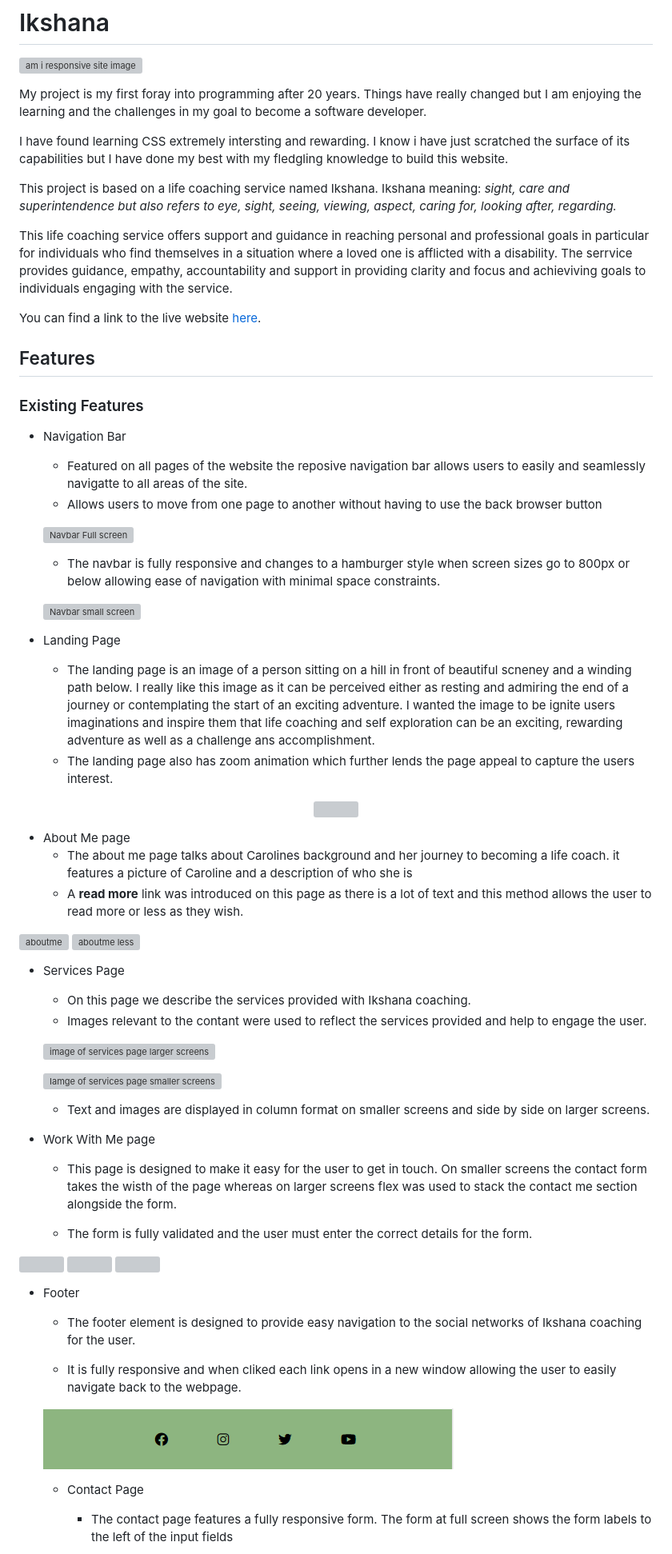
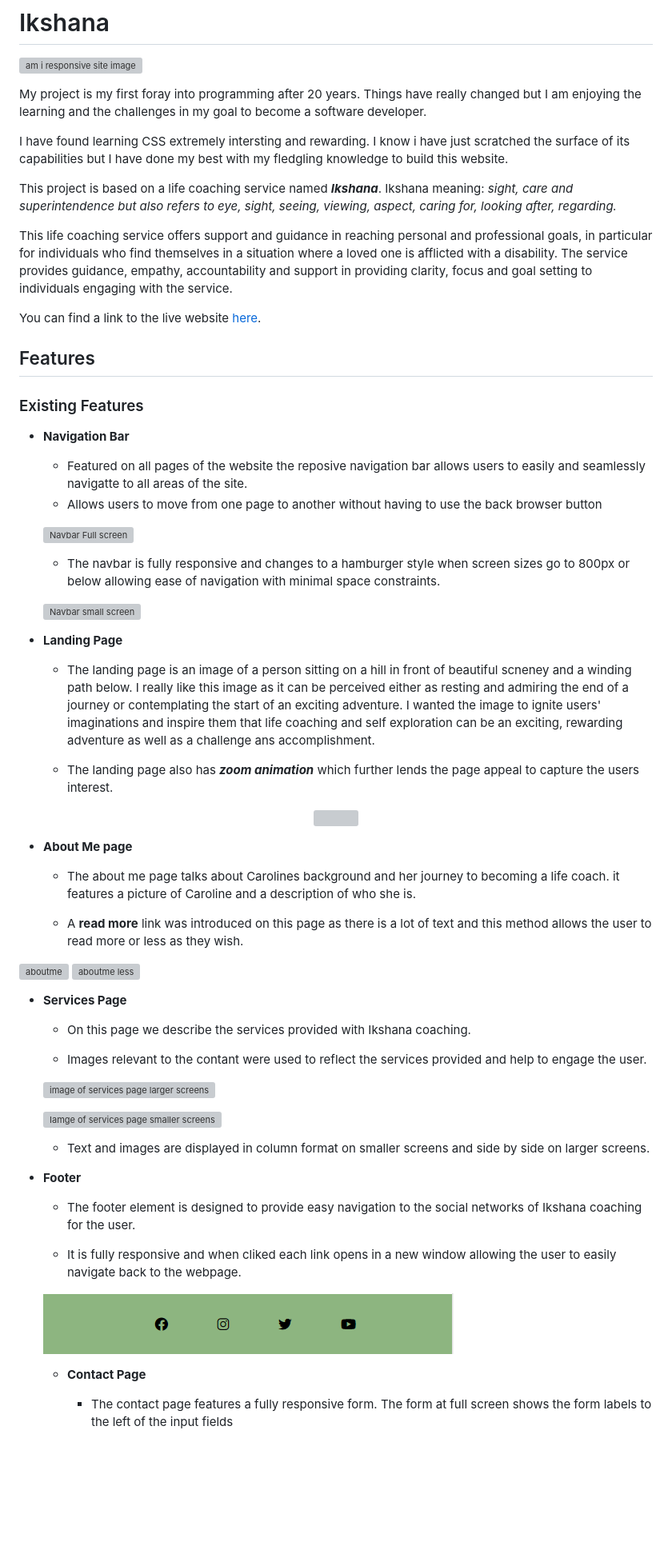
Before and after one commit to Code-Institute-Submissions/NScotty-project1, a Markdown page: README.md, the part around one of its changes. Shown at 80% size. Drawn GitHub-style; blank space fills up the shorter version; grey boxes are pictures that could not be loaded.

```diff
--- a/README.md
+++ b/README.md
@@ -8,9 +8,9 @@ My project is my first foray into programming after 20 years. Things have really
 
 I have found learning CSS extremely intersting and rewarding. I know i have just scratched the surface of its capabilities but I have done my best with my fledgling knowledge to build this website.
 
-This project is based on a life coaching service named Ikshana. Ikshana meaning: *sight, care and superintendence but also refers to eye, sight, seeing, viewing, aspect, caring for, looking after, regarding.*
+This project is based on a life coaching service named ***Ikshana***. Ikshana meaning: *sight, care and superintendence but also refers to eye, sight, seeing, viewing, aspect, caring for, looking after, regarding.*
 
- This life coaching service offers support and guidance in reaching personal and professional goals in particular for individuals who find themselves in a situation where a loved one is afflicted with a disability. The serrvice provides guidance, empathy, accountability and support in providing clarity and focus and achieviving goals to individuals engaging with the service.
+ This life coaching service offers support and guidance in reaching personal and professional goals, in particular for individuals who find themselves in a situation where a loved one is afflicted with a disability. The service provides guidance, empathy, accountability and support in providing clarity, focus and goal setting to individuals engaging with the service.
 
  You can find a link to the live website [here](https://nscotty.github.io/project1/).
 
@@ -19,7 +19,7 @@ This project is based on a life coaching service named Ikshana. Ikshana meaning:
 
 ### Existing Features
 
-* Navigation Bar
+* **Navigation Bar**
   * Featured on all pages of the website the reposive navigation bar allows users to easily and seamlessly navigatte to all areas of the site.
    * Allows users to move from one page to another without having to use the back browser button
 
@@ -28,22 +28,28 @@ This project is based on a life coaching service named Ikshana. Ikshana meaning:
 
   ![Navbar small screen](https://user-images.githubusercontent.com/116117302/210172881-529bd679-d17b-4d40-95fb-dc6a801c3dc5.PNG)
 
- * Landing Page
-    * The landing page is an image of a person sitting on a hill in front of beautiful scneney and a winding path below. I really like this image as it can be perceived either as resting and admiring the end of a journey or contemplating the start of an exciting adventure. I wanted the image to be ignite users imaginations and inspire them that life coaching and self exploration can be an exciting, rewarding adventure as well as a challenge ans accomplishment.
-    * The landing page also has zoom animation which further lends the page appeal to capture the users interest.
+ * **Landing Page**
+    * The landing page is an image of a person sitting on a hill in front of beautiful scneney and a winding path below. I really like this image as it can be perceived either as resting and admiring the end of a journey or contemplating the start of an exciting adventure. I wanted the image to ignite users' imaginations and inspire them that life coaching and self exploration can be an exciting, rewarding adventure as well as a challenge ans accomplishment.
+
+    * The landing page also has ***zoom animation*** which further lends the page appeal to capture the users interest.
+
+
  <p align = "center">
 <img src="https://user-images.githubusercontent.com/116117302/210173427-06fe660b-ac9f-42ce-98b4-5e9cf02e0e08.PNG">
 </P>
 
-* About Me page
-  * The about me page talks about Carolines background and her journey to becoming a life coach. it features a picture of Caroline and a description of who she is
+* **About Me page**
+  * The about me page talks about Carolines background and her journey to becoming a life coach. it features a picture of Caroline and a description of who she is.
+
   * A **read more** link was introduced on this page as there is a lot of text and this method allows the user to read more or less as they wish.
 
 ![aboutme](https://user-images.githubusercontent.com/116117302/210176582-8afeb279-5c1c-429f-8d6f-d9082c7b17ca.PNG)
 ![aboutme less](https://user-images.githubusercontent.com/116117302/210176586-69a4d039-c2b1-45ce-9736-29c1ffcce5cd.PNG)
 
-* Services Page
+* **Services Page**
+
   * On this page we describe the services provided with Ikshana coaching.
+
   * Images relevant to the contant were used to reflect the services provided and help to engage the user.
 
   ![image of services page larger screens](assets/images/readmeimages/serviceslrgscreen.PNG)
@@ -54,21 +60,7 @@ This project is based on a life coaching service named Ikshana. Ikshana meaning:
   * Text and images are displayed in column format on smaller screens and side by side on larger screens.
 
 
-* Work With Me page
-
-
-  * This page is designed to make it easy for the user to get in touch. On smaller screens the contact form takes the wisth of the page whereas on larger screens flex was used to stack the contact me section alongside the form.
-
-
-  * The form is fully validated and the user must enter the correct details for the form.
-
-  <p float= "left">
- <img height="277" width="235" src="https://user-images.githubusercontent.com/116117302/210178144-836b48e9-01e9-41bb-a636-b1338de216a9.PNG"/>
- <img height="277" width="235" src="https://user-images.githubusercontent.com/116117302/210177993-d3344c97-5ce5-4ae1-be1f-f6398287c27e.PNG"/>
- <img  height="277" width="235"src="https://user-images.githubusercontent.com/116117302/210177995-14e0a27f-1a54-44ac-b9a5-f06a2dc26332.PNG"/>
-</p>
-
-* Footer
+* **Footer**
 
 
   * The footer element is designed to provide easy navigation to the social networks of Ikshana coaching for the user.
@@ -79,7 +71,7 @@ This project is based on a life coaching service named Ikshana. Ikshana meaning:
 
   ![image of footer](assets/images/footer.PNG)
 
-  * Contact Page
+  * **Contact Page**
 
 
     * The contact page features a fully responsive form. The form at full screen shows the form labels to the left of the input fields
```
Also changed, not shown: other parts of README.md (+26 -25 lines).
